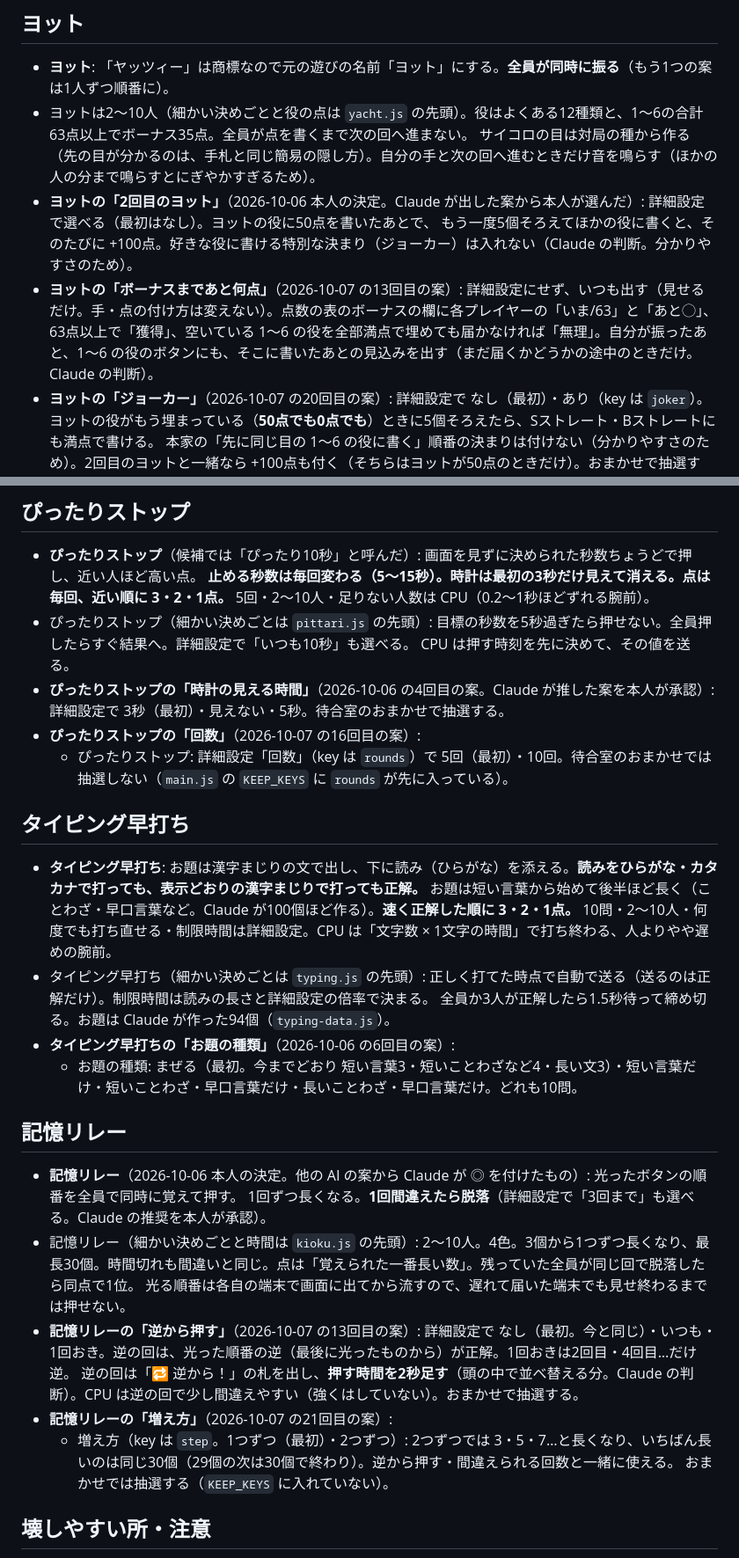
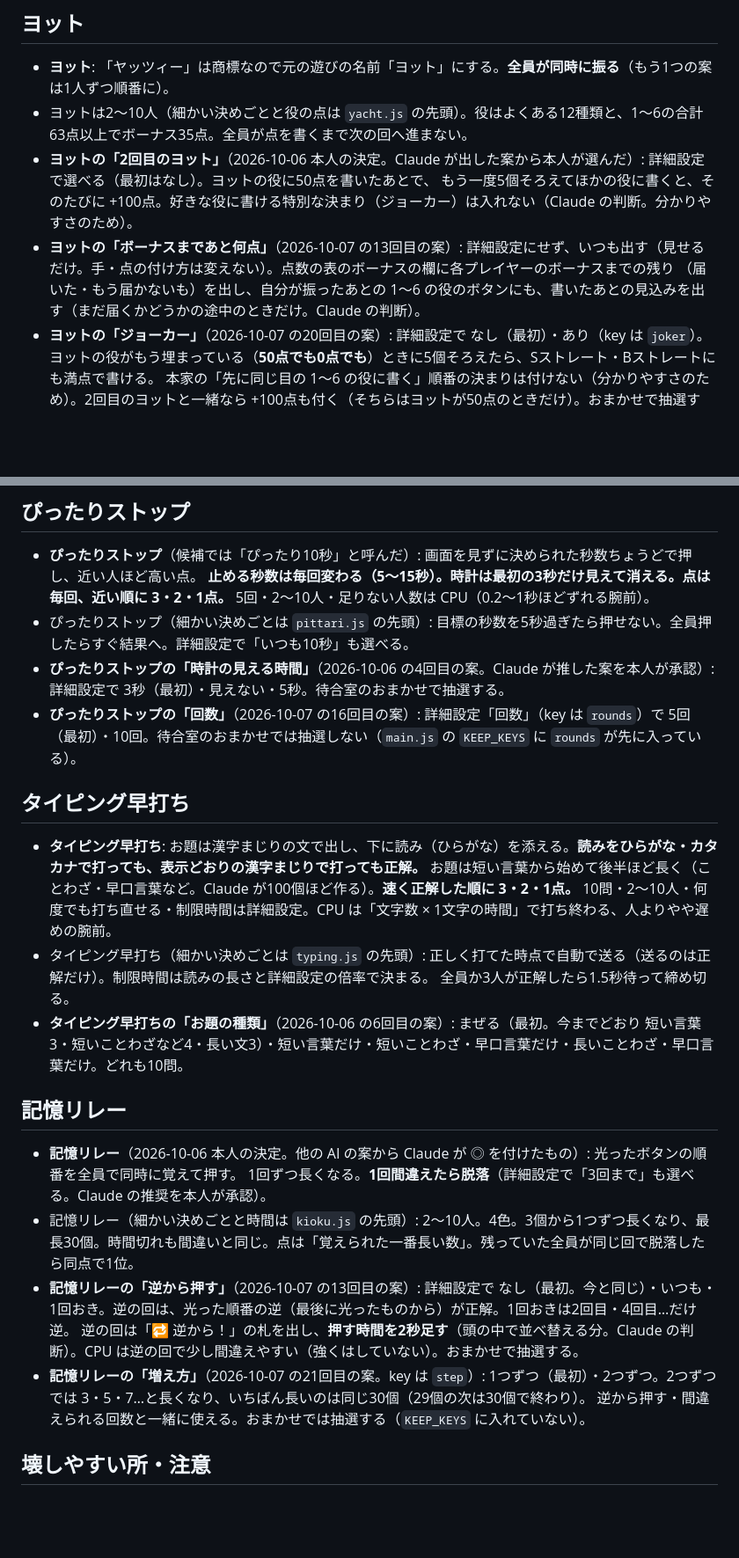
Before and after one commit to qorigame256/asobiba, a Markdown page: .claude/rules/party-games.md, 2 parts joined by grey strips. Shown at 88% size. Rendered like a GitHub page; blank space fills up the shorter version.

```diff
--- a/.claude/rules/party-games.md
+++ b/.claude/rules/party-games.md
@@ -119,11 +116,10 @@ paths:
 
 - **ヨット**: 「ヤッツィー」は商標なので元の遊びの名前「ヨット」にする。**全員が同時に振る**（もう1つの案は1人ずつ順番に）。
 - ヨットは2〜10人（細かい決めごとと役の点は `yacht.js` の先頭）。役はよくある12種類と、1〜6の合計63点以上でボーナス35点。全員が点を書くまで次の回へ進まない。
-  サイコロの目は対局の種から作る（先の目が分かるのは、手札と同じ簡易の隠し方）。自分の手と次の回へ進むときだけ音を鳴らす（ほかの人の分まで鳴らすとにぎやかすぎるため）。
 - **ヨットの「2回目のヨット」**（2026-10-06 本人の決定。Claude が出した案から本人が選んだ）: 詳細設定で選べる（最初はなし）。ヨットの役に50点を書いたあとで、
   もう一度5個そろえてほかの役に書くと、そのたびに +100点。好きな役に書ける特別な決まり（ジョーカー）は入れない（Claude の判断。分かりやすさのため）。
-- **ヨットの「ボーナスまであと何点」**（2026-10-07 の13回目の案）: 詳細設定にせず、いつも出す（見せるだけ。手・点の付け方は変えない）。点数の表のボーナスの欄に各プレイヤーの「いま/63」と「あと◯」、
-  63点以上で「獲得」、空いている 1〜6 の役を全部満点で埋めても届かなければ「無理」。自分が振ったあと、1〜6 の役のボタンにも、そこに書いたあとの見込みを出す（まだ届くかどうかの途中のときだけ。Claude の判断）。
+- **ヨットの「ボーナスまであと何点」**（2026-10-07 の13回目の案）: 詳細設定にせず、いつも出す（見せるだけ。手・点の付け方は変えない）。点数の表のボーナスの欄に各プレイヤーのボーナスまでの残り
+  （届いた・もう届かないも）を出し、自分が振ったあとの 1〜6 の役のボタンにも、書いたあとの見込みを出す（まだ届くかどうかの途中のときだけ。Claude の判断）。
 - **ヨットの「ジョーカー」**（2026-10-07 の20回目の案）: 詳細設定で なし（最初）・あり（key は `joker`）。ヨットの役がもう埋まっている（**50点でも0点でも**）ときに5個そろえたら、Sストレート・Bストレートにも満点で書ける。
   本家の「先に同じ目の 1〜6 の役に書く」順番の決まりは付けない（分かりやすさのため）。2回目のヨットと一緒なら +100点も付く（そちらはヨットが50点のときだけ）。おまかせで抽選する。
 - **ヨットの「短い版」**（2026-10-08 の23回目の案）: 詳細設定で なし（最初）・あり（key は `short`）。ありでは役が 1〜6 の6つだけになり、**6回で終わる**（だいたい半分の長さ）。
@@ -179,11 +175,9 @@ paths:
 - **ぴったりストップ**（候補では「ぴったり10秒」と呼んだ）: 画面を見ずに決められた秒数ちょうどで押し、近い人ほど高い点。
   **止める秒数は毎回変わる（5〜15秒）。時計は最初の3秒だけ見えて消える。点は毎回、近い順に 3・2・1点。** 5回・2〜10人・足りない人数は CPU（0.2〜1秒ほどずれる腕前）。
 - ぴったりストップ（細かい決めごとは `pittari.js` の先頭）: 目標の秒数を5秒過ぎたら押せない。全員押したらすぐ結果へ。詳細設定で「いつも10秒」も選べる。
-  CPU は押す時刻を先に決めて、その値を送る。
 - **ぴったりストップの「時計の見える時間」**（2026-10-06 の4回目の案。Claude が推した案を本人が承認）:
   詳細設定で 3秒（最初）・見えない・5秒。待合室のおまかせで抽選する。
-- **ぴったりストップの「回数」**（2026-10-07 の16回目の案）:
-  - ぴったりストップ: 詳細設定「回数」（key は `rounds`）で 5回（最初）・10回。待合室のおまかせでは抽選しない（`main.js` の `KEEP_KEYS` に `rounds` が先に入っている）。
+- **ぴったりストップの「回数」**（2026-10-07 の16回目の案）: 詳細設定「回数」（key は `rounds`）で 5回（最初）・10回。待合室のおまかせでは抽選しない（`main.js` の `KEEP_KEYS` に `rounds` が先に入っている）。
 
 ## タイピング早打ち
 
@@ -191,21 +185,18 @@ paths:
   お題は短い言葉から始めて後半ほど長く（ことわざ・早口言葉など。Claude が100個ほど作る）。**速く正解した順に 3・2・1点。**
   10問・2〜10人・何度でも打ち直せる・制限時間は詳細設定。CPU は「文字数 × 1文字の時間」で打ち終わる、人よりやや遅めの腕前。
 - タイピング早打ち（細かい決めごとは `typing.js` の先頭）: 正しく打てた時点で自動で送る（送るのは正解だけ）。制限時間は読みの長さと詳細設定の倍率で決まる。
-  全員か3人が正解したら1.5秒待って締め切る。お題は Claude が作った94個（`typing-data.js`）。
-- **タイピング早打ちの「お題の種類」**（2026-10-06 の6回目の案）:
-  - お題の種類: まぜる（最初。今までどおり 短い言葉3・短いことわざなど4・長い文3）・短い言葉だけ・短いことわざ・早口言葉だけ・長いことわざ・早口言葉だけ。どれも10問。
+  全員か3人が正解したら1.5秒待って締め切る。
+- **タイピング早打ちの「お題の種類」**（2026-10-06 の6回目の案）: まぜる（最初。今までどおり 短い言葉3・短いことわざなど4・長い文3）・短い言葉だけ・短いことわざ・早口言葉だけ・長いことわざ・早口言葉だけ。どれも10問。
 
 ## 記憶リレー
 
 - **記憶リレー**（2026-10-06 本人の決定。他の AI の案から Claude が ◎ を付けたもの）: 光ったボタンの順番を全員で同時に覚えて押す。
   1回ずつ長くなる。**1回間違えたら脱落**（詳細設定で「3回まで」も選べる。Claude の推奨を本人が承認）。
 - 記憶リレー（細かい決めごとと時間は `kioku.js` の先頭）: 2〜10人。4色。3個から1つずつ長くなり、最長30個。時間切れも間違いと同じ。点は「覚えられた一番長い数」。残っていた全員が同じ回で脱落したら同点で1位。
-  光る順番は各自の端末で画面に出てから流すので、遅れて届いた端末でも見せ終わるまでは押せない。
 - **記憶リレーの「逆から押す」**（2026-10-07 の13回目の案）: 詳細設定で なし（最初。今と同じ）・いつも・1回おき。逆の回は、光った順番の逆（最後に光ったものから）が正解。1回おきは2回目・4回目…だけ逆。
   逆の回は「🔁 逆から！」の札を出し、**押す時間を2秒足す**（頭の中で並べ替える分。Claude の判断）。CPU は逆の回で少し間違えやすい（強くはしていない）。おまかせで抽選する。
-- **記憶リレーの「増え方」**（2026-10-07 の21回目の案）:
-  - 増え方（key は `step`。1つずつ（最初）・2つずつ）: 2つずつでは 3・5・7…と長くなり、いちばん長いのは同じ30個（29個の次は30個で終わり）。逆から押す・間違えられる回数と一緒に使える。
-    おまかせでは抽選する（`KEEP_KEYS` に入れていない）。
+- **記憶リレーの「増え方」**（2026-10-07 の21回目の案。key は `step`）: 1つずつ（最初）・2つずつ。2つずつでは 3・5・7…と長くなり、いちばん長いのは同じ30個（29個の次は30個で終わり）。
+  逆から押す・間違えられる回数と一緒に使える。おまかせでは抽選する（`KEEP_KEYS` に入れていない）。
 
 ## 壊しやすい所・注意
 
```
Also changed, not shown: other parts of .claude/rules/party-games.md (+4 -7 lines), docs/ゲームの作りと実測.md (+5 -0 lines).
